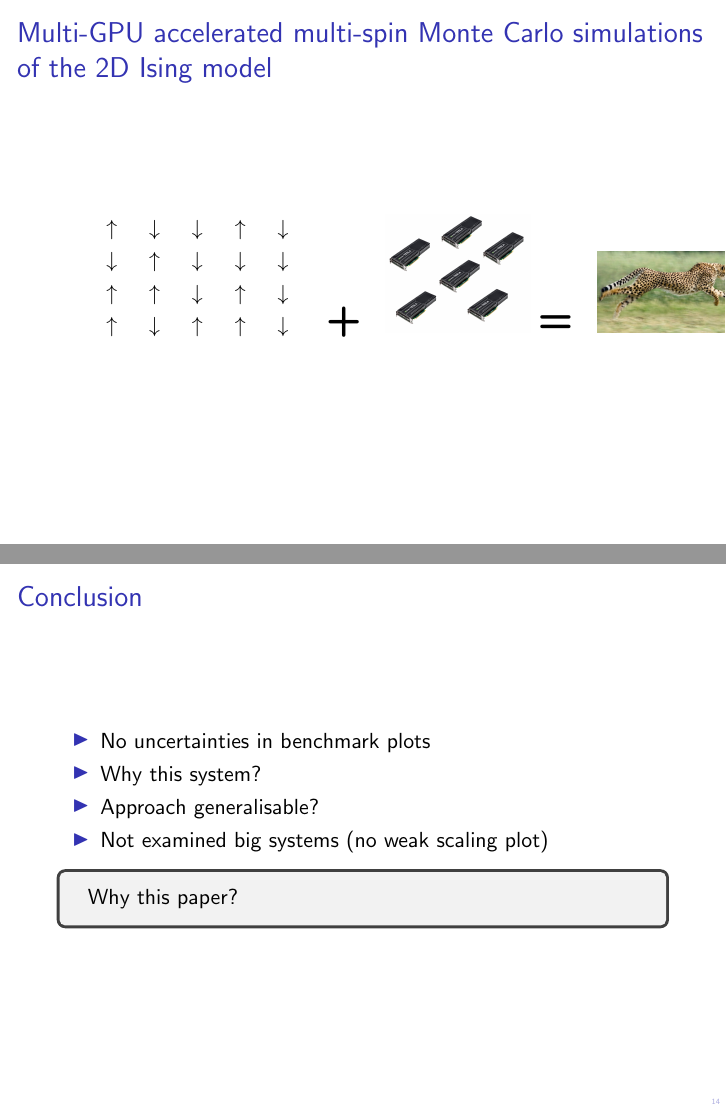
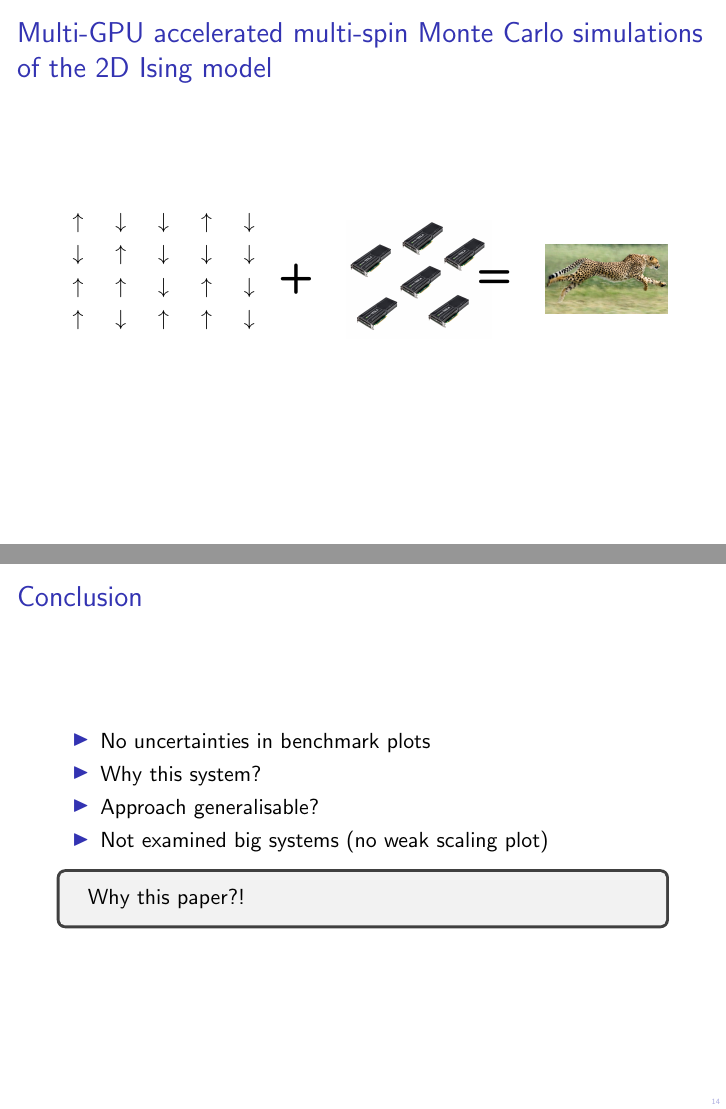
Before and after one commit to renatobellotti/presentation_case_studies_HS2018, LaTeX slides (presentation.tex): pages 1 and 56 of 56, joined at a grey line. Compiled offline with pdfLaTeX.

Commit message:
Fixed the title slide and did some other visual improvements

```diff
--- a/presentation.tex
+++ b/presentation.tex
@@ -19,13 +19,21 @@
 \begin{document}
 
 \begin{frame}{Multi-GPU accelerated multi-spin Monte Carlo simulations of the 2D Ising model}
-\begin{tabular}{c c c}
+\begin{minipage}{0.35\textwidth}
     \input{images/spin_lattice.tex}
-    \textbf{\huge{+}} &
-    \includegraphics[keepaspectratio=true, width=0.2\paperwidth]{images/multi_gpu.png}
-    \textbf{\huge{=}} &
-    \includegraphics[keepaspectratio=true, width=0.2\paperwidth]{images/cheetah.jpg}
-\end{tabular}
+\end{minipage}
+\begin{minipage}{0.1\textwidth}
+\textbf{\huge{+}}
+\end{minipage}
+\begin{minipage}{0.2\textwidth}
+\includegraphics[keepaspectratio=true, width=0.2\paperwidth]{images/multi_gpu.png}
+\end{minipage}
+\begin{minipage}{0.1\textwidth}
+\textbf{\huge{=}}
+\end{minipage}
+\begin{minipage}{0.2\textwidth}
+\includegraphics[keepaspectratio=true, width=\textwidth]{images/cheetah.jpg}
+\end{minipage}
 \end{frame}
 
 \setcounter{framenumber}{0}
```
Also changed, not shown: presentation.tex (13 more changed lines).
